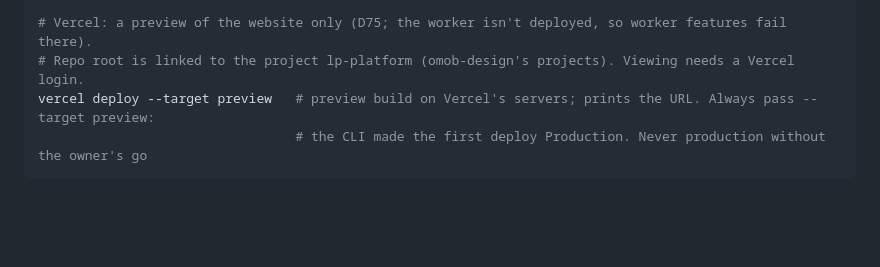
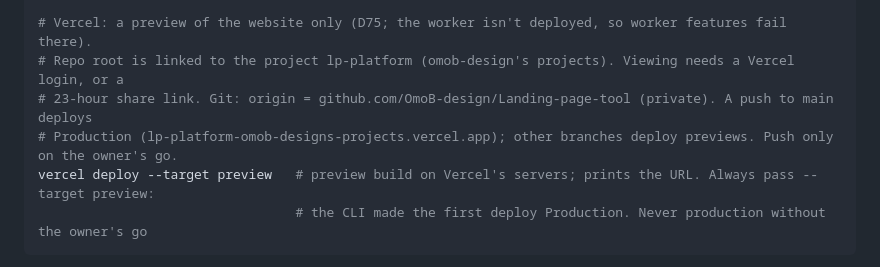
Before and after one commit to OmoB-design/Landing-page-tool, a Markdown page: CLAUDE.md, the part around the change. Drawn GitHub-style; blank space fills up the shorter version.

````diff
--- a/CLAUDE.md
+++ b/CLAUDE.md
@@ -229,7 +229,9 @@ pnpm gen:types                   # regenerate apps/web/types/database.ts from th
 # Optional Docker stack (not needed): pnpm db:local:start | db:local:stop | db:local:reset.
 
 # Vercel: a preview of the website only (D75; the worker isn't deployed, so worker features fail there).
-# Repo root is linked to the project lp-platform (omob-design's projects). Viewing needs a Vercel login.
+# Repo root is linked to the project lp-platform (omob-design's projects). Viewing needs a Vercel login, or a
+# 23-hour share link. Git: origin = github.com/OmoB-design/Landing-page-tool (private). A push to main deploys
+# Production (lp-platform-omob-designs-projects.vercel.app); other branches deploy previews. Push only on the owner's go.
 vercel deploy --target preview   # preview build on Vercel's servers; prints the URL. Always pass --target preview:
                                  # the CLI made the first deploy Production. Never production without the owner's go
 ```
````
Also changed, not shown: docs/BUILD_LOG.md (+1 -0 lines), docs/DECISIONS.md (+1 -0 lines).
